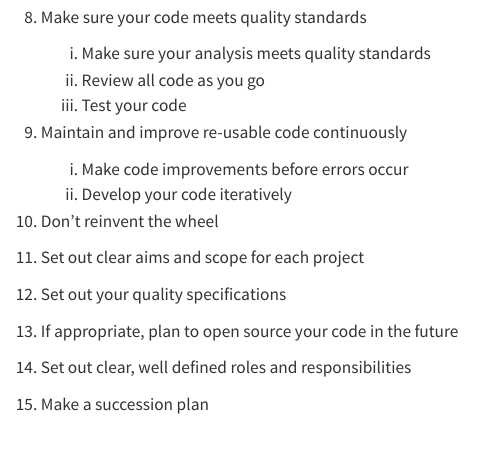
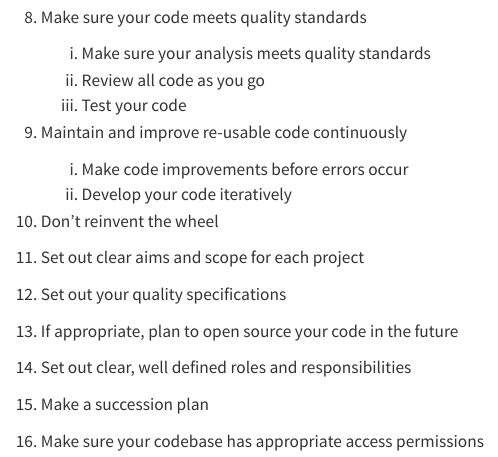
Before and after one commit to best-practice-and-impact/ONS_minimum_RAP, a Quarto document (site/standard_at_a_glance.qmd): the page in a window 1100 px wide, from 680 px down. Rendered offline with R 4.5, knitr and Pandoc in place of Quarto, with nearby package versions; menus at the side of the page are left out.

Commit message:
Updated standards at a glance to include point 16

```diff
--- a/site/standard_at_a_glance.qmd
+++ b/site/standard_at_a_glance.qmd
@@ -52,3 +52,5 @@ title: "The ONS RAP standards at a glance"
 14. Set out clear, well defined roles and responsibilities
 
 15. Make a succession plan
+
+16. Make sure your codebase has appropriate access permissions
```
Also changed, not shown: docs/search.json, 1 other file.
